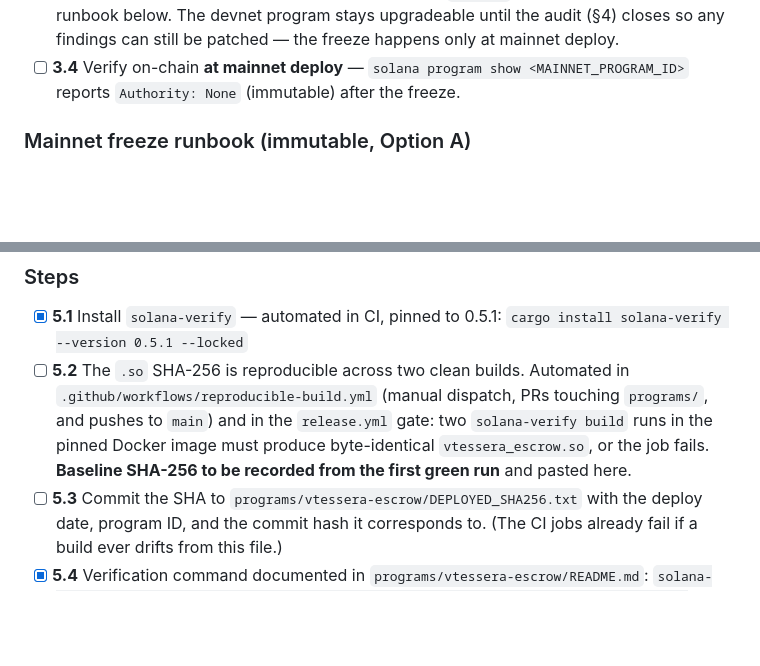
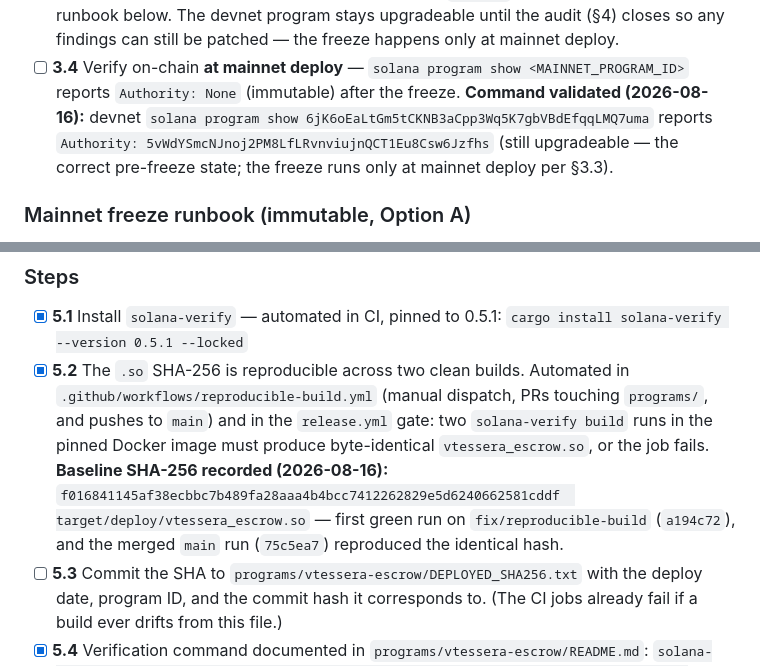
Before and after one commit to douglasdemaio/vtessera, a Markdown page: MAINNET-CHECKLIST.md, 2 parts joined by grey strips. GitHub-like rendering; blank space fills up the shorter version.

Commit message:
docs(mainnet-checklist): record reproducible-build baseline SHA and validate §3.4 verification command

````diff
--- a/MAINNET-CHECKLIST.md
+++ b/MAINNET-CHECKLIST.md
@@ -200,7 +200,11 @@ after deploy.
       mainnet deploy.
 - [ ] **3.4** Verify on-chain **at mainnet deploy** — `solana program
       show <MAINNET_PROGRAM_ID>` reports `Authority: None` (immutable)
-      after the freeze.
+      after the freeze. **Command validated (2026-08-16):** devnet
+      `solana program show 6jK6oEaLtGm5tCKNB3aCpp3Wq5K7gbVBdEfqqLMQ7uma`
+      reports `Authority: 5vWdYSmcNJnoj2PM8LfLRvnviujnQCT1Eu8Csw6Jzfhs`
+      (still upgradeable — the correct pre-freeze state; the freeze
+      runs only at mainnet deploy per §3.3).
 
 ### Mainnet freeze runbook (immutable, Option A)
 
@@ -312,13 +316,16 @@ matches what's running. With it, no trust required.
       ```
       cargo install solana-verify --version 0.5.1 --locked
       ```
-- [ ] **5.2** The `.so` SHA-256 is reproducible across two clean builds.
+- [x] **5.2** The `.so` SHA-256 is reproducible across two clean builds.
       Automated in `.github/workflows/reproducible-build.yml` (manual
       dispatch, PRs touching `programs/`, and pushes to `main`) and in
       the `release.yml` gate: two `solana-verify build` runs in the
       pinned Docker image must produce byte-identical
-      `vtessera_escrow.so`, or the job fails. **Baseline SHA-256 to be
-      recorded from the first green run** and pasted here.
+      `vtessera_escrow.so`, or the job fails. **Baseline SHA-256
+      recorded (2026-08-16):**
+      `f016841145af38ecbbc7b489fa28aaa4b4bcc7412262829e5d6240662581cddf  target/deploy/vtessera_escrow.so`
+      — first green run on `fix/reproducible-build` (`a194c72`), and
+      the merged `main` run (`75c5ea7`) reproduced the identical hash.
 - [ ] **5.3** Commit the SHA to
       `programs/vtessera-escrow/DEPLOYED_SHA256.txt` with the deploy
       date, program ID, and the commit hash it corresponds to. (The CI
````
